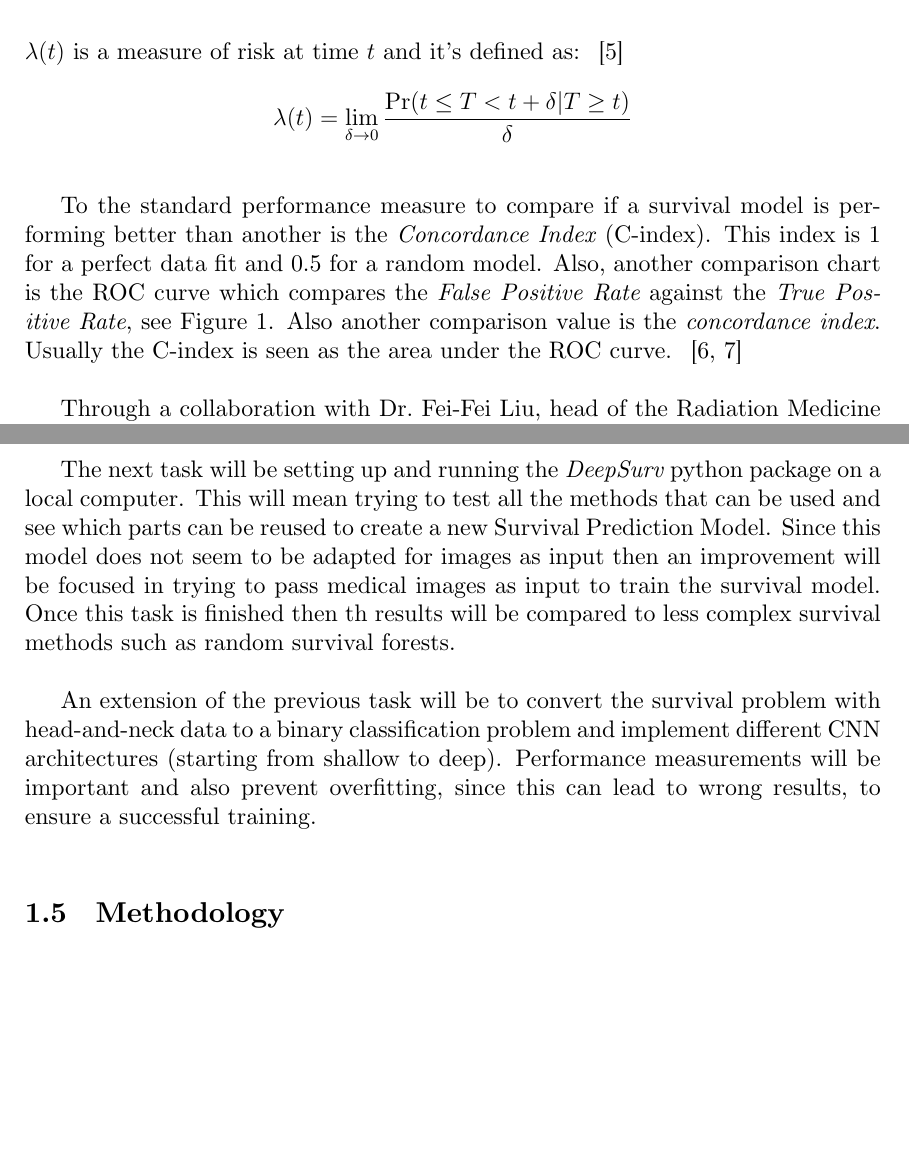
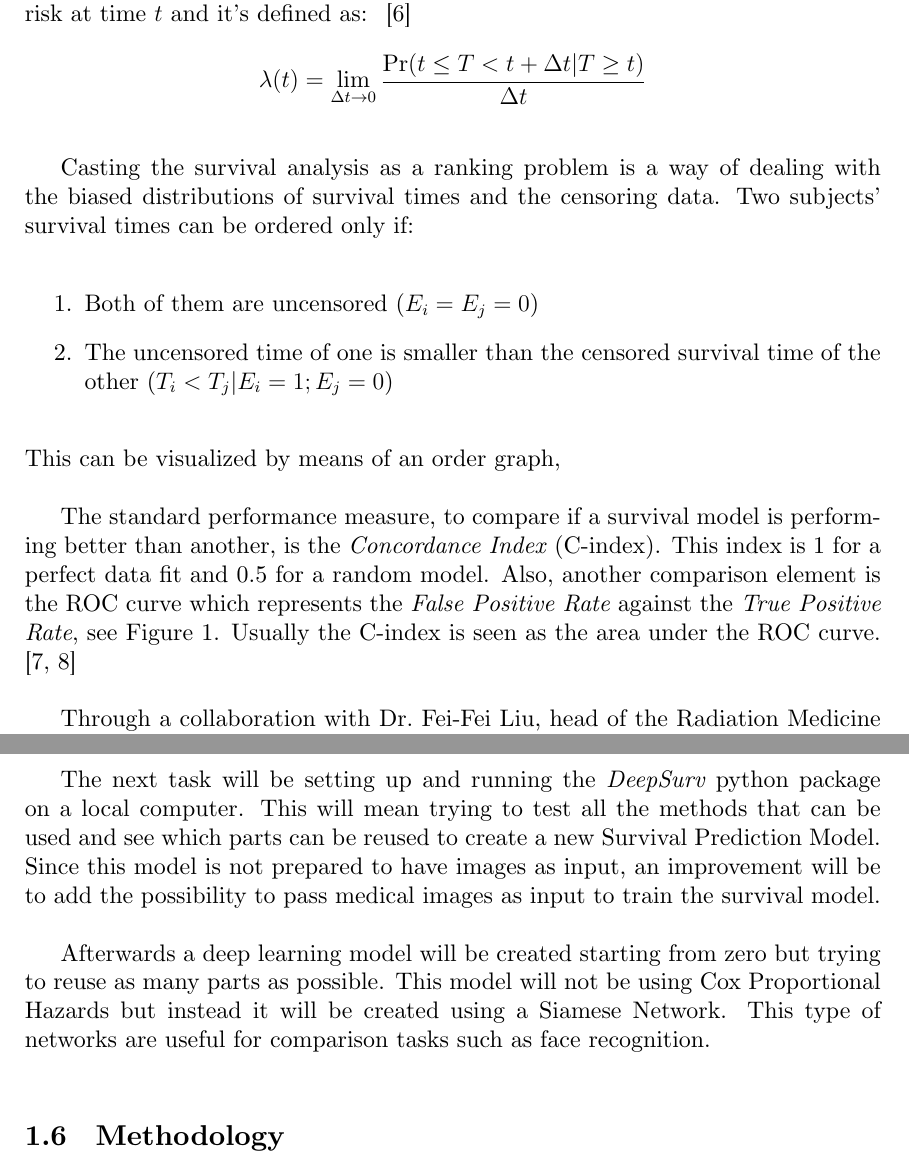
Before and after one commit to jmigual/FIB-TFG, a LaTeX document (LATEX/Deliverables/main.tex, which reads LATEX/Deliverables/001.tex): two parts of pages 5 and 7 of 13, joined at a grey line, cut so that both start at the same text, the shorter picture padded with empty space. Compiled offline with XeLaTeX.

Commit message:
Improve explanation of C-index

```diff
--- a/LATEX/Deliverables/001.tex
+++ b/LATEX/Deliverables/001.tex
@@ -41 +52,2 @@ used to understand the relations between patients and effectiveness of various t
 The survival and hazard functions are the two fundamental functions in survival analysis. The
+survival function \( S(t) = \Pr(T \ge t) \), is the probability that an individual has
@@ -43,18 +54,28 @@ survival function \( S(t) = \Pr(T > t) \), is the probability that an individual
 \emph{survived} beyond time \( t \). The hazard function \( \lambda(t) \) is a measure of risk at
 time \( t \) and it's defined as:
-~\cite{DeepSurv}
+~\cite{Cox}
 \[
-  \lambda(t) = \lim_{\delta \rightarrow 0}
-  \frac{\Pr(t \le T < t + \delta | T \ge t)}{\delta}
+  \lambda(t) = \lim_{\Delta t \rightarrow 0}
+  \frac{\Pr(t \le T < t + \Delta t | T \ge t)}{\Delta t}
 \]
 
+Casting the survival analysis as a ranking problem is a way of dealing with the biased
+distributions of survival times and the censoring data. Two subjects' survival times can be
+ordered only if:
+\begin{enumerate}
+  \item Both of them are uncensored (\( E_i = E_j = 0\))
+  \item The uncensored time of one is smaller than the censored survival time of the other
+  (\( T_i < T_j | E_i = 1; E_j = 0 \))
+\end{enumerate}
+This can be visualized by means of an order graph,
+
 % C-index explanation
-To the standard performance measure to compare if a survival model is performing better
-than another is the \emph{Concordance Index} (C-index). This index is 1 for a perfect data
-fit and 0.5 for a random model. Also, another comparison chart is the ROC
-curve which compares the \emph{False Positive Rate} against the \emph{True Positive Rate},
-see \autoref{fig:ROC-curve}. Also another comparison value is the \emph{concordance index}.
-Usually the C-index is seen as the area under the ROC curve.
+The standard performance measure, to compare if a survival
+model is performing better than another, is the \emph{Concordance Index} (C-index). This
+index is 1 for a perfect data fit and 0.5 for a random model. Also, another comparison
+element is the ROC curve which represents the \emph{False Positive Rate} against the
+\emph{True Positive Rate}, see \autoref{fig:ROC-curve}. Usually the C-index is seen as
+the area under the ROC curve.
 ~\cites{ROC-precision-recall}{RankingCI}
 
 \begin{figure}
@@ -134,17 +145,16 @@ The first task will be learning and understanding how Neural Networks and specif
 Convolutional Neural Networks Work. This way I will have a fully understanding of the background
 that all this methods use create models for survival prediction.
 
-The next task will be setting up and running the \emph{DeepSurv} python package on a local computer.
-This will mean trying to test all the methods that can be used and see which parts can be reused
-to create a new Survival Prediction Model. Since this model does not seem to be adapted for images
-as input then an improvement will be focused in trying to pass medical images as input to train
-the survival model. Once this task is finished then th results will be compared to less complex
-survival methods such as random survival forests.
+The next task will be setting up and running the \emph{DeepSurv} python package on a local
+computer. This will mean trying to test all the methods that can be used and see which parts
+can be reused to create a new Survival Prediction Model. Since this model is not prepared
+to have images as input, an improvement will be to add the possibility to pass medical
+images as input to train the survival model.
 
-An extension of the previous task will be to convert the survival problem with head-and-neck data
-to a binary classification problem and implement different CNN architectures (starting from
-shallow to deep). Performance measurements will be important and also prevent overfitting, since
-this can lead to wrong results, to ensure a successful training.
+Afterwards a deep learning model will be created starting from zero but trying to reuse
+as many parts as possible. This model will not be using Cox Proportional Hazards but instead
+it will be created using a Siamese Network. This type of networks are useful for comparison
+tasks such as face recognition.
 
 \subsection{Methodology}
 
```
Also changed, not shown: LATEX/Deliverables/001.tex (28 more changed lines).
